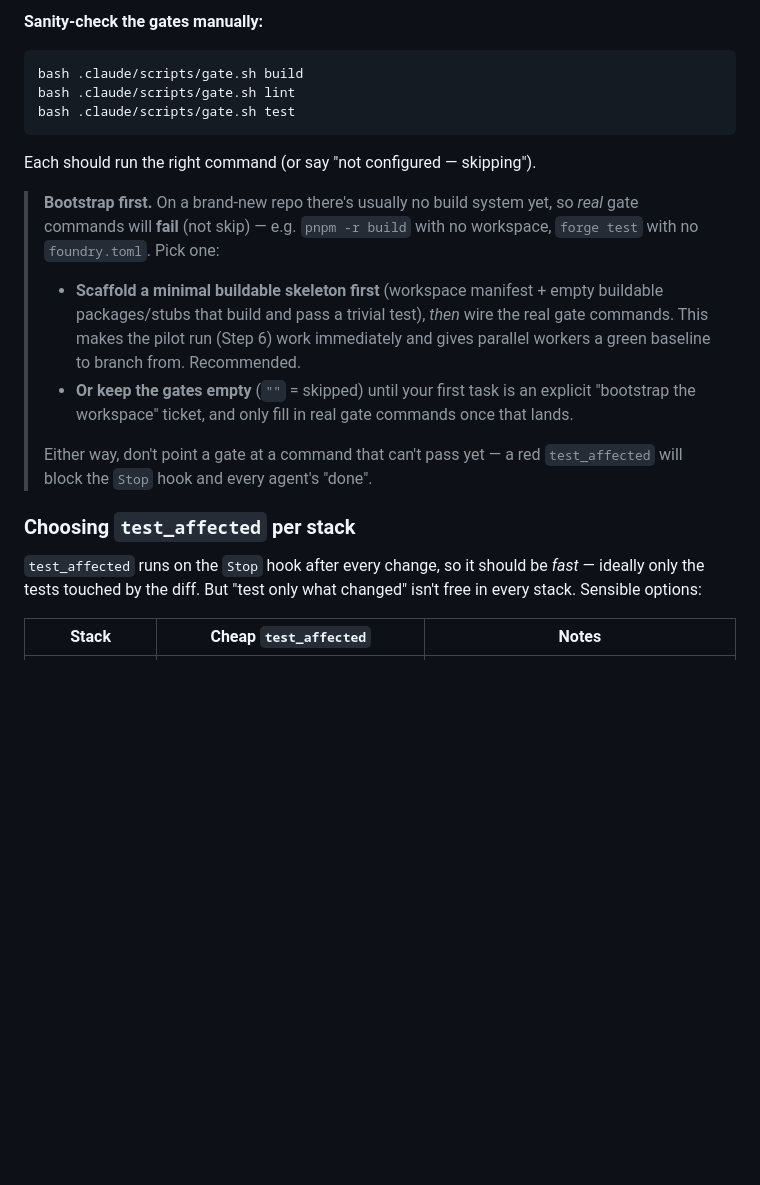
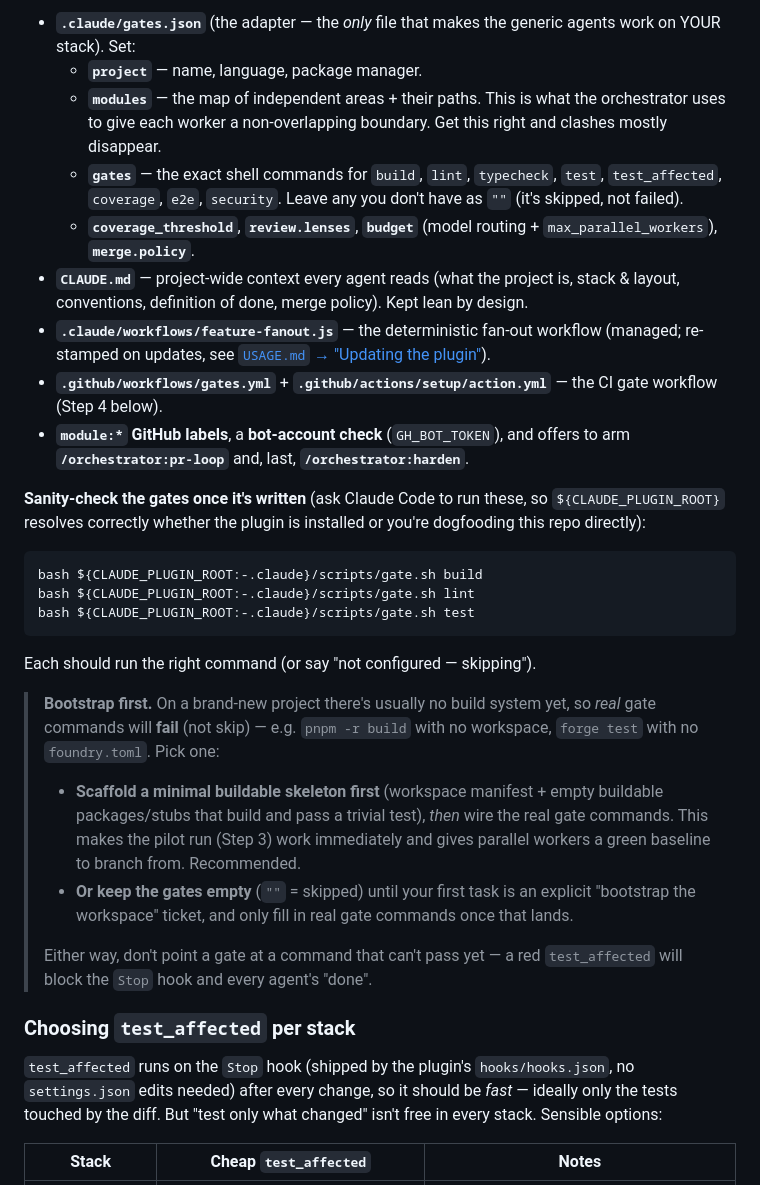
Before and after one commit to robercano/reCode, a Markdown page: docs/GETTING_STARTED.md, the part around one of its changes. Drawn GitHub-style; blank space fills up the shorter version.

````diff
--- a/docs/GETTING_STARTED.md
+++ b/docs/GETTING_STARTED.md
@@ -37,16 +62,35 @@ Use the **"Fill gates.json"** prompt in [`PROMPTS.md`](PROMPTS.md) to have Claud
 
-**Sanity-check the gates manually:**
+- **`.claude/gates.json`** (the adapter — the *only* file that makes the generic agents work on YOUR stack). Set:
+  - **`project`** — name, language, package manager.
+  - **`modules`** — the map of independent areas + their paths. This is what the orchestrator uses to give each
+    worker a non-overlapping boundary. Get this right and clashes mostly disappear.
+  - **`gates`** — the exact shell commands for `build`, `lint`, `typecheck`, `test`, `test_affected`,
+    `coverage`, `e2e`, `security`. Leave any you don't have as `""` (it's skipped, not failed).
+  - **`coverage_threshold`**, **`review.lenses`**, **`budget`** (model routing + `max_parallel_workers`),
+    **`merge.policy`**.
+- **`CLAUDE.md`** — project-wide context every agent reads (what the project is, stack & layout, conventions,
+  definition of done, merge policy). Kept lean by design.
+- **`.claude/workflows/feature-fanout.js`** — the deterministic fan-out workflow (managed; re-stamped on
+  updates, see [`USAGE.md` → "Updating the plugin"](USAGE.md#updating-the-plugin)).
+- **`.github/workflows/gates.yml`** + **`.github/actions/setup/action.yml`** — the CI gate workflow (Step 4
+  below).
+- **`module:*` GitHub labels**, a **bot-account check** (`GH_BOT_TOKEN`), and offers to arm **`/orchestrator:pr-loop`**
+  and, last, **`/orchestrator:harden`**.
+
+**Sanity-check the gates once it's written** (ask Claude Code to run these, so `${CLAUDE_PLUGIN_ROOT}`
+resolves correctly whether the plugin is installed or you're dogfooding this repo directly):
 ```bash
-bash .claude/scripts/gate.sh build
-bash .claude/scripts/gate.sh lint
-bash .claude/scripts/gate.sh test
+bash ${CLAUDE_PLUGIN_ROOT:-.claude}/scripts/gate.sh build
+bash ${CLAUDE_PLUGIN_ROOT:-.claude}/scripts/gate.sh lint
+bash ${CLAUDE_PLUGIN_ROOT:-.claude}/scripts/gate.sh test
 ```
 Each should run the right command (or say "not configured — skipping").
 
-> **Bootstrap first.** On a brand-new repo there's usually no build system yet, so *real* gate commands will
-> **fail** (not skip) — e.g. `pnpm -r build` with no workspace, `forge test` with no `foundry.toml`. Pick one:
+> **Bootstrap first.** On a brand-new project there's usually no build system yet, so *real* gate commands
+> will **fail** (not skip) — e.g. `pnpm -r build` with no workspace, `forge test` with no `foundry.toml`. Pick
+> one:
 > - **Scaffold a minimal buildable skeleton first** (workspace manifest + empty buildable packages/stubs that
->   build and pass a trivial test), *then* wire the real gate commands. This makes the pilot run (Step 6) work
+>   build and pass a trivial test), *then* wire the real gate commands. This makes the pilot run (Step 3) work
 >   immediately and gives parallel workers a green baseline to branch from. Recommended.
 > - **Or keep the gates empty** (`""` = skipped) until your first task is an explicit "bootstrap the workspace"
 >   ticket, and only fill in real gate commands once that lands.
@@ -55,8 +99,9 @@ Each should run the right command (or say "not configured — skipping").
 > `Stop` hook and every agent's "done".
 
 ### Choosing `test_affected` per stack
-`test_affected` runs on the `Stop` hook after every change, so it should be *fast* — ideally only the tests
-touched by the diff. But "test only what changed" isn't free in every stack. Sensible options:
+`test_affected` runs on the `Stop` hook (shipped by the plugin's `hooks/hooks.json`, no `settings.json` edits
+needed) after every change, so it should be *fast* — ideally only the tests touched by the diff. But "test
+only what changed" isn't free in every stack. Sensible options:
 
 | Stack | Cheap `test_affected` | Notes |
 |---|---|---|
````
Also changed, not shown: other parts of docs/GETTING_STARTED.md (+78 -50 lines), docs/MIGRATION.md (added, +65 -0 lines), docs/USAGE.md (+31 -8 lines).
